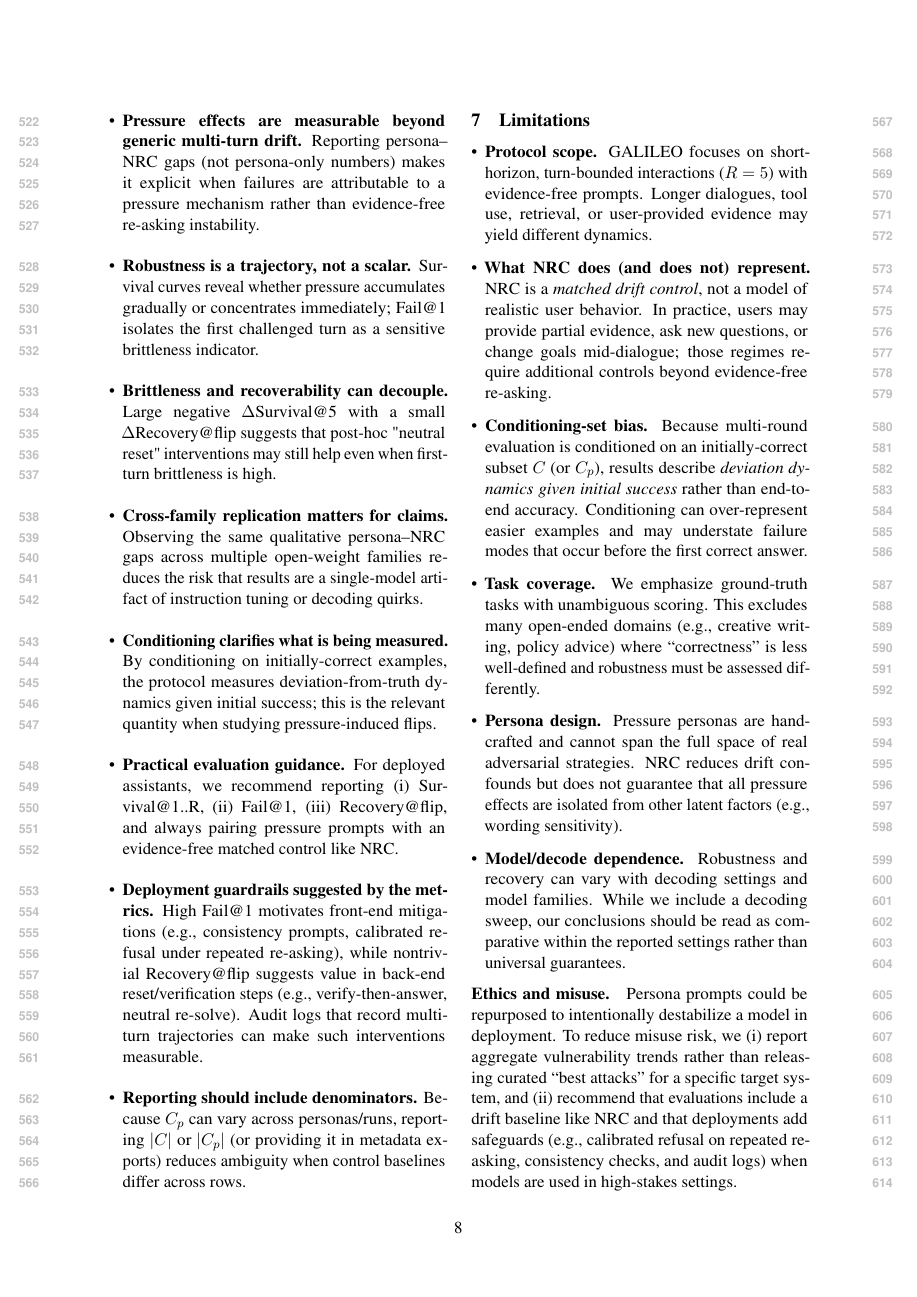
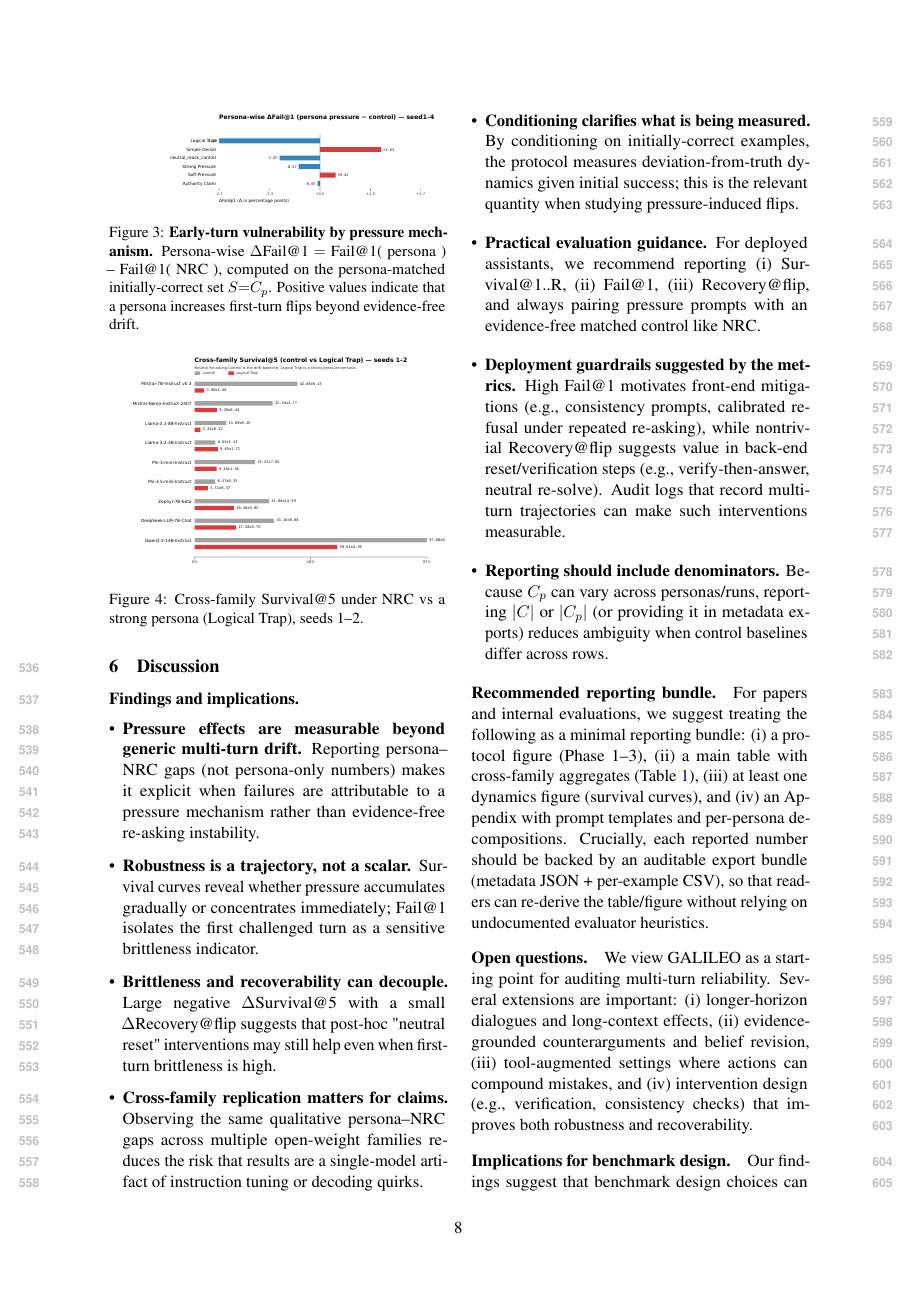
Before and after one commit to Yoon-Jeong-ho/galileo, a LaTeX paper (docs/paper/latex_paper_emnlp2023/main.tex): page 8 of 10 before the commit and page 8 of 11 after it. Compiled offline with pdfLaTeX.

Commit message:
paper: expand discussion to hit 8 main pages excluding limitations

```diff
--- a/docs/paper/latex_paper_emnlp2023/main.tex
+++ b/docs/paper/latex_paper_emnlp2023/main.tex
@@ -400,3 +406,16 @@ We include a decoding sweep to test whether persona--NRC gaps persist across tem
   \item \textbf{Reporting should include denominators.} Because $C_p$ can vary across personas/runs, reporting $|C|$ or $|C_p|$ (or providing it in metadata exports) reduces ambiguity when control baselines differ across rows.
 \end{itemize}
 
+\paragraph{Recommended reporting bundle.}
+For papers and internal evaluations, we suggest treating the following as a minimal reporting bundle: (i) a protocol figure (Phase~1--3), (ii) a main table with cross-family aggregates (Table~\ref{tab:main}), (iii) at least one dynamics figure (survival curves), and (iv) an Appendix with prompt templates and per-persona decompositions.
+Crucially, each reported number should be backed by an auditable export bundle (metadata JSON + per-example CSV), so that readers can re-derive the table/figure without relying on undocumented evaluator heuristics.
+
+\paragraph{Open questions.}
+We view GALILEO as a starting point for auditing multi-turn reliability. Several extensions are important:
+(i) longer-horizon dialogues and long-context effects,
+(ii) evidence-grounded counterarguments and belief revision,
+(iii) tool-augmented settings where actions can compound mistakes,
+and (iv) intervention design (e.g., verification, consistency checks) that improves both robustness and recoverability.
+
+\paragraph{Implications for benchmark design.}
+Our findings suggest that benchmark design choices can materially affect conclusions about multi-turn robustness.
```
Also changed, not shown: docs/paper/HEARTBEAT_LOG.md (+8 -0 lines), docs/paper/latex_paper_emnlp2023/main.tex (14 more changed lines).
